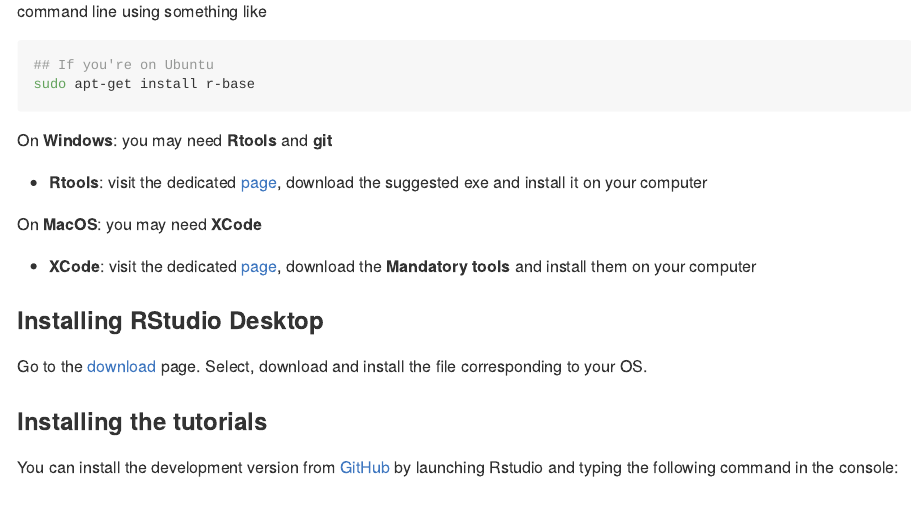
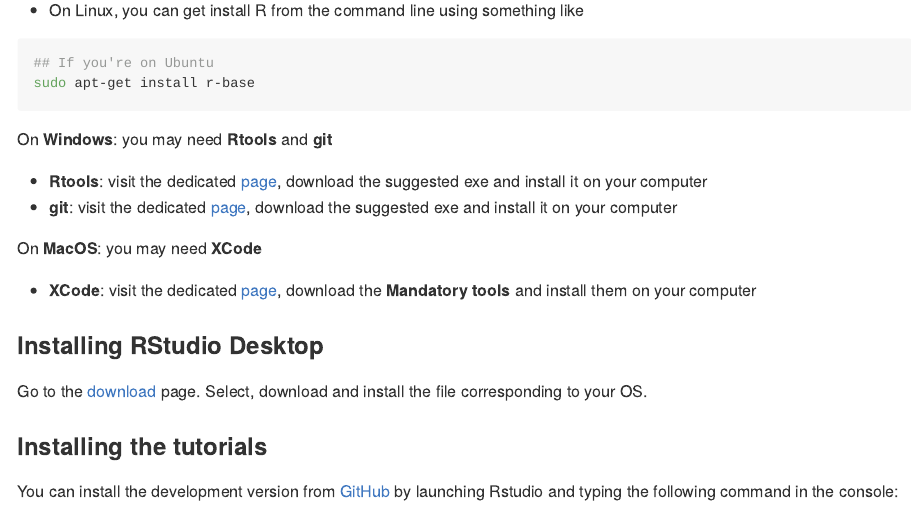
Before and after one commit to mahendra-mariadassou/L1fdvGenetics, an R Markdown document (README.Rmd): the page in a window 1100 px wide, from 400 px down before the commit and from 440 px down after it. The pictures show the output file README.md that the author committed with the source, drawn offline in the style of GitHub.

Commit message:
Update readme

```diff
--- a/README.Rmd
+++ b/README.Rmd
@@ -38,6 +40,8 @@
 On **Windows**: you may need **Rtools** and **git**
 
 - **Rtools**: visit the dedicated [page](https://cran.r-project.org/bin/windows/Rtools/), download the suggested exe and install it on your computer
+- **git**: visit the dedicated [page](https://git-scm.com/download/win), download the suggested exe and install it on your computer
+
 
 On **MacOS**: you may need **XCode**
 
```
Also changed, not shown: README.md, README.Rmd (2 more changed lines).
